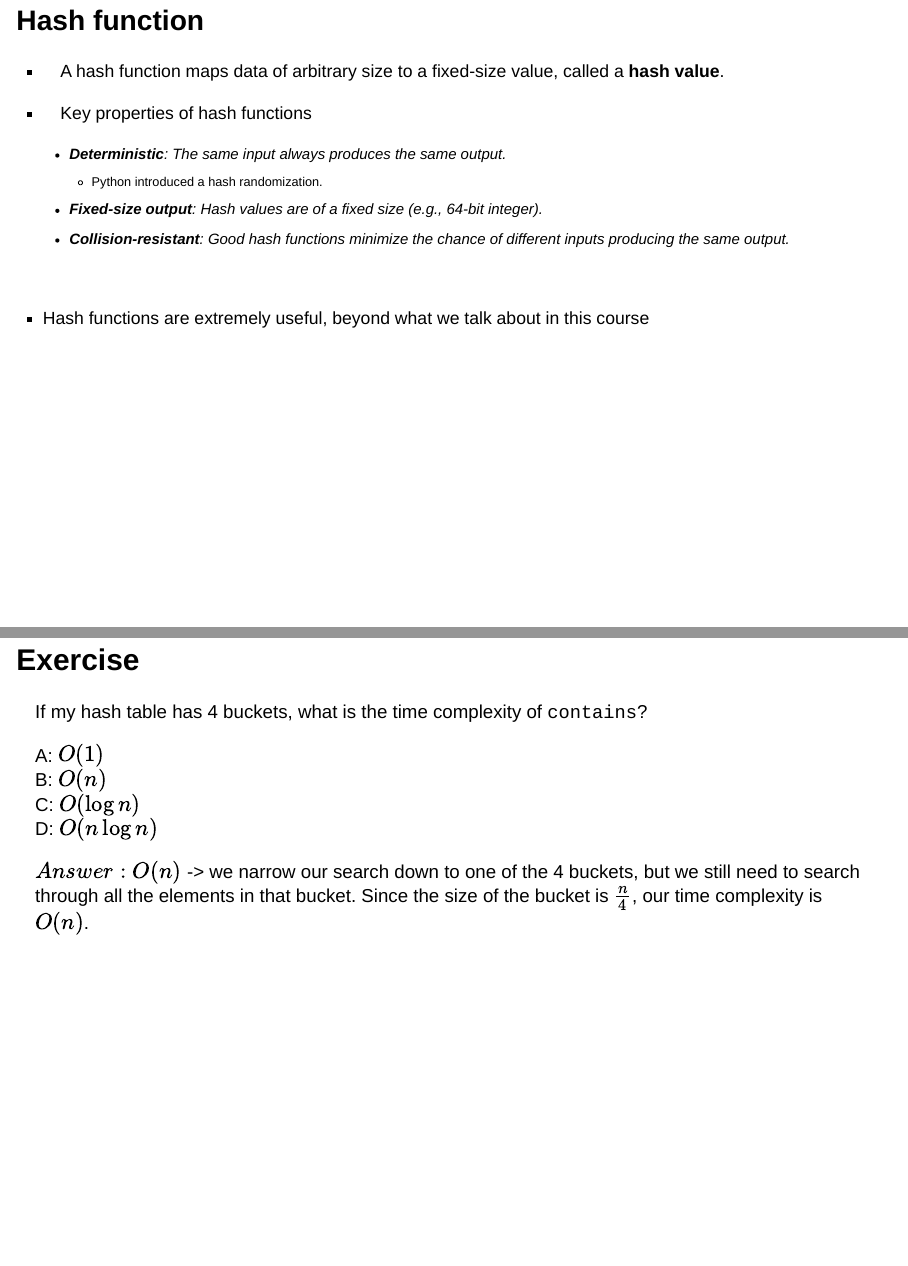
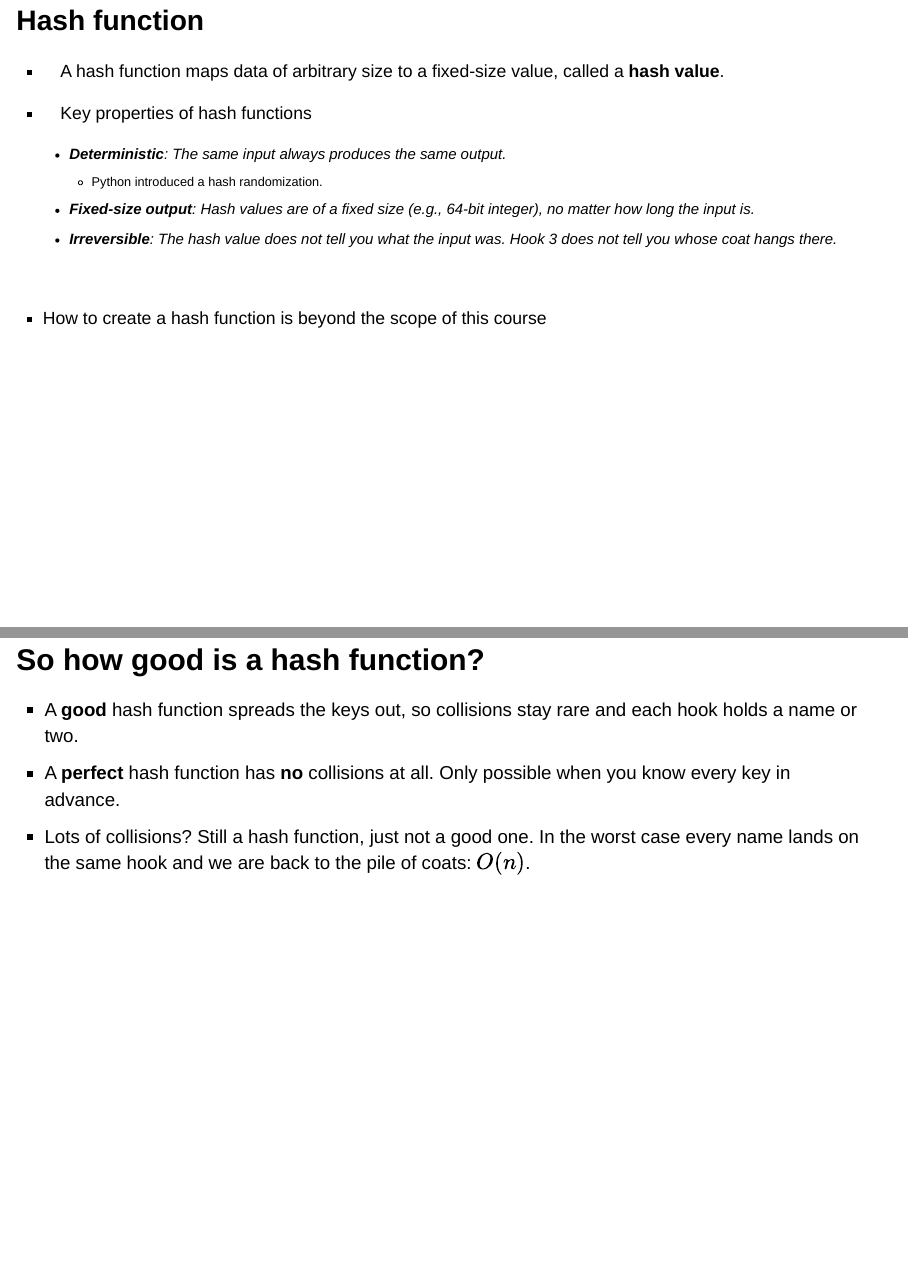
Before and after one commit to UBC-MDS/DSCI_512_slides_section_002, a Quarto document (website/slides/slides_02.qmd): pages 46 and 62 of 108 before the commit and pages 46 and 62 of 109 after it, joined at a grey line. Rendered offline with R 4.5, knitr and Pandoc in place of Quarto, with nearby package versions; drawn as Slidy slides in place of the format the file asks for; some code elsewhere in the file could not run offline.

Commit message:
update hash table

```diff
--- a/website/slides/slides_02.qmd
+++ b/website/slides/slides_02.qmd
@@ -1164,12 +1164,12 @@ Your **ticket number** says which hook to walk to. You check **one** hook: $O(1)
 
   - **Deterministic**: The same input always produces the same output.
       - Python introduced a hash randomization.
-  - **Fixed-size output**: Hash values are of a fixed size (e.g., 64-bit integer).
-  - **Collision-resistant**: Good hash functions minimize the chance of different inputs producing the same output.
+  - **Fixed-size output**: Hash values are of a fixed size (e.g., 64-bit integer), no matter how long the input is.
+  - **Irreversible**: The hash value does not tell you what the input was. Hook 3 does not tell you whose coat hangs there.
 
 <br>
 
-- Hash functions are extremely useful, beyond what we talk about in this course
+- How to create a hash function is beyond the scope of this course
 
 ::: {.notes}
 - Deterministic is the essential one: if `@sky` hashed to hook 3 yesterday and hook 7 today, we could never find it again.
@@ -1582,3 +1584,14 @@ With 4 names and 4 hooks, a collision happens about **90%** of the time.
 - Separate chaining is what our class already does: each hook holds a *list*, so two names simply share the hook.
 - Open addressing: if your hook is full, walk to the next free hook. Python's real dict uses a variant of this.
 - Collisions are not a bug; with a fixed number of hooks and unlimited names they are unavoidable (the pigeonhole principle). The goal is to keep them *rare*.
+:::
+
+## So how good is a hash function? {style="font-size: 0.85em;"}
+
+::: {.incremental}
+- A **good** hash function spreads the keys out, so collisions stay rare and each hook holds a name or two.
+- A **perfect** hash function has **no** collisions at all. Only possible when you know every key in advance.
+- Lots of collisions? Still a hash function, just not a good one. In the worst case every name lands on the same hook and we are back to the pile of coats: $O(n)$.
+:::
+
+::: {.notes}
```
Also changed, not shown: website/slides/slides_02.qmd (10 more changed lines).
